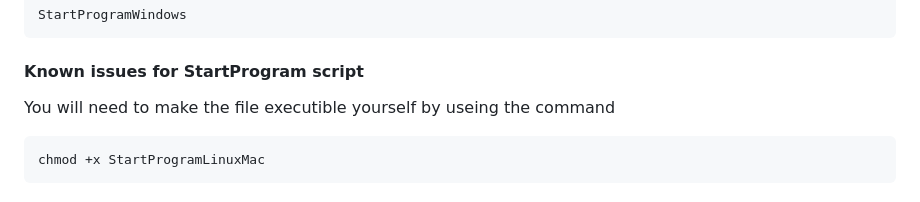
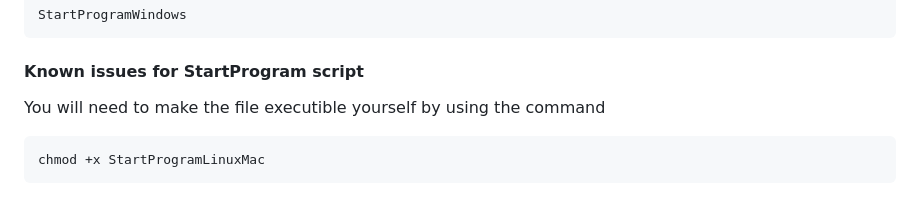
Before and after one commit to Incognito10011/OSP_Group_Project_2025, a Markdown page: README.md, the part around the change. Rendered like a GitHub page.

Commit message:
Update README.md
spelling mistake

```diff
--- a/README.md
+++ b/README.md
@@ -69,7 +69,7 @@ or
 
 #### Known issues for StartProgram script
 
-You will need to make the file executible yourself by useing the command
+You will need to make the file executible yourself by using the command
 
     chmod +x StartProgramLinuxMac
 
```
